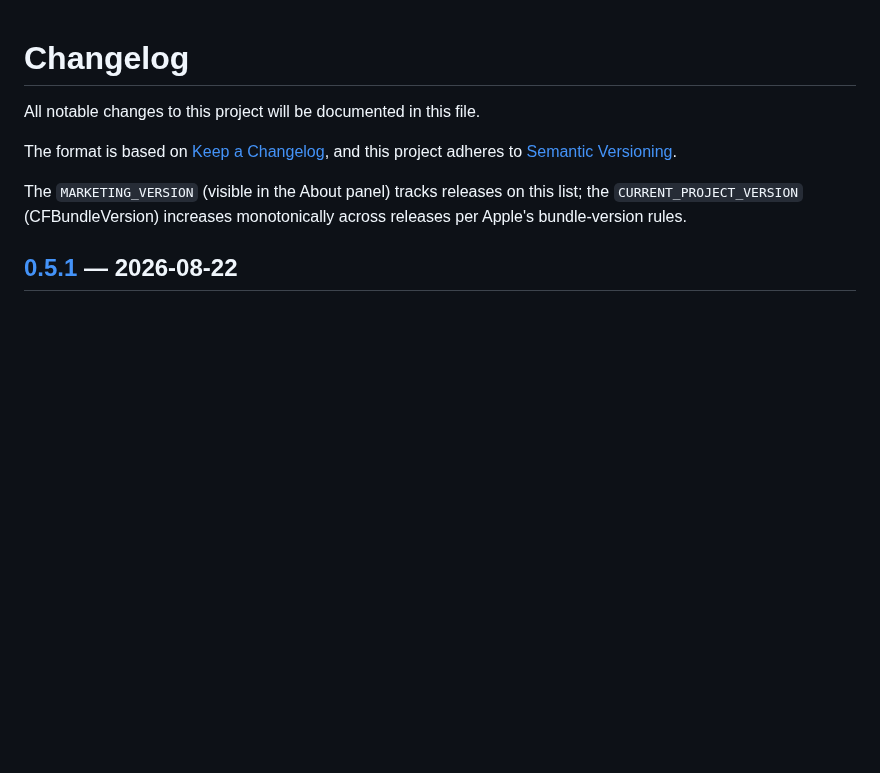
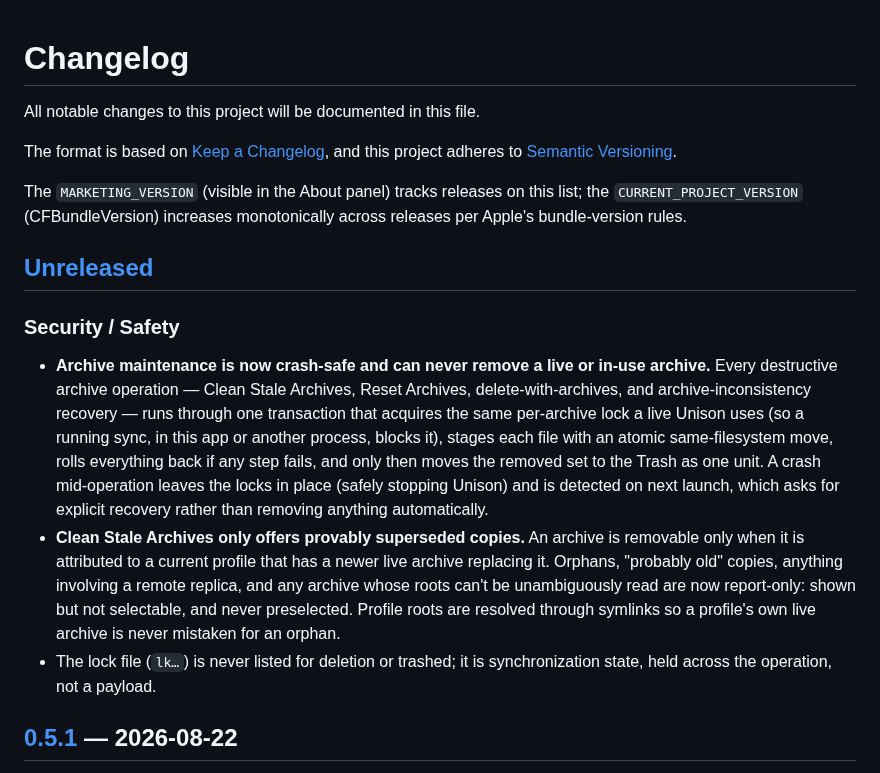
Before and after one commit to bcourbage/unison-ui-mac, a Markdown page: CHANGELOG.md, the part around the change. GitHub-like rendering; blank space fills up the shorter version.

Commit message:
docs(changelog): Unreleased — crash-safe archive maintenance + provably-superseded Clean Stale
Co-Authored-By: Claude Opus 4.8 <noreply@anthropic.com>

```diff
--- a/CHANGELOG.md
+++ b/CHANGELOG.md
@@ -8,6 +8,29 @@ and this project adheres to [Semantic Versioning](https://semver.org/spec/v2.0.0
 The `MARKETING_VERSION` (visible in the About panel) tracks releases on this
 list; the `CURRENT_PROJECT_VERSION` (CFBundleVersion) increases monotonically
 across releases per Apple's bundle-version rules.
+
+## [Unreleased]
+
+### Security / Safety
+- **Archive maintenance is now crash-safe and can never remove a live or
+  in-use archive.** Every destructive archive operation — Clean Stale Archives,
+  Reset Archives, delete-with-archives, and archive-inconsistency recovery — runs
+  through one transaction that acquires the same per-archive lock a live Unison
+  uses (so a running sync, in this app or another process, blocks it), stages
+  each file with an atomic same-filesystem move, rolls everything back if any
+  step fails, and only then moves the removed set to the Trash as one unit. A
+  crash mid-operation leaves the locks in place (safely stopping Unison) and is
+  detected on next launch, which asks for explicit recovery rather than removing
+  anything automatically.
+- **Clean Stale Archives only offers provably superseded copies.** An archive is
+  removable only when it is attributed to a current profile that has a newer
+  live archive replacing it. Orphans, "probably old" copies, anything involving
+  a remote replica, and any archive whose roots can't be unambiguously read are
+  now report-only: shown but not selectable, and never preselected. Profile roots
+  are resolved through symlinks so a profile's own live archive is never mistaken
+  for an orphan.
+- The lock file (`lk…`) is never listed for deletion or trashed; it is
+  synchronization state, held across the operation, not a payload.
 
 ## [0.5.1] — 2026-08-22
 
```
